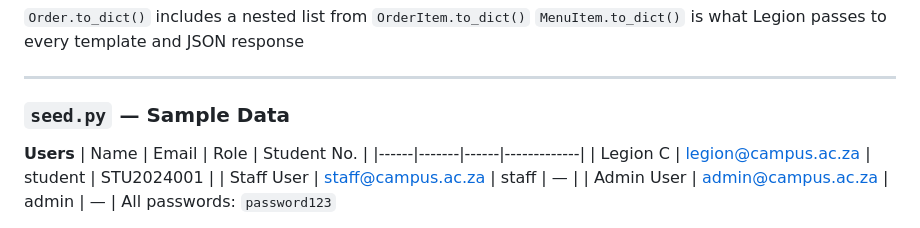
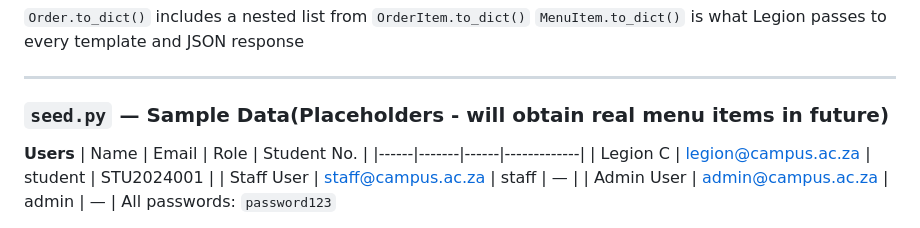
Before and after one commit to Legionaka/canteen_software, a Markdown page: tasks.md, the part around the change. Drawn GitHub-style.

Commit message:
small changes to tasks.md

```diff
--- a/tasks.md
+++ b/tasks.md
@@ -171,7 +171,7 @@ users ──────────< orders >──────────< or
 
 ---
 
-### `seed.py` — Sample Data
+### `seed.py` — Sample Data(Placeholders - will obtain real menu items in future)
 
 **Users**
 | Name | Email | Role | Student No. |
```
